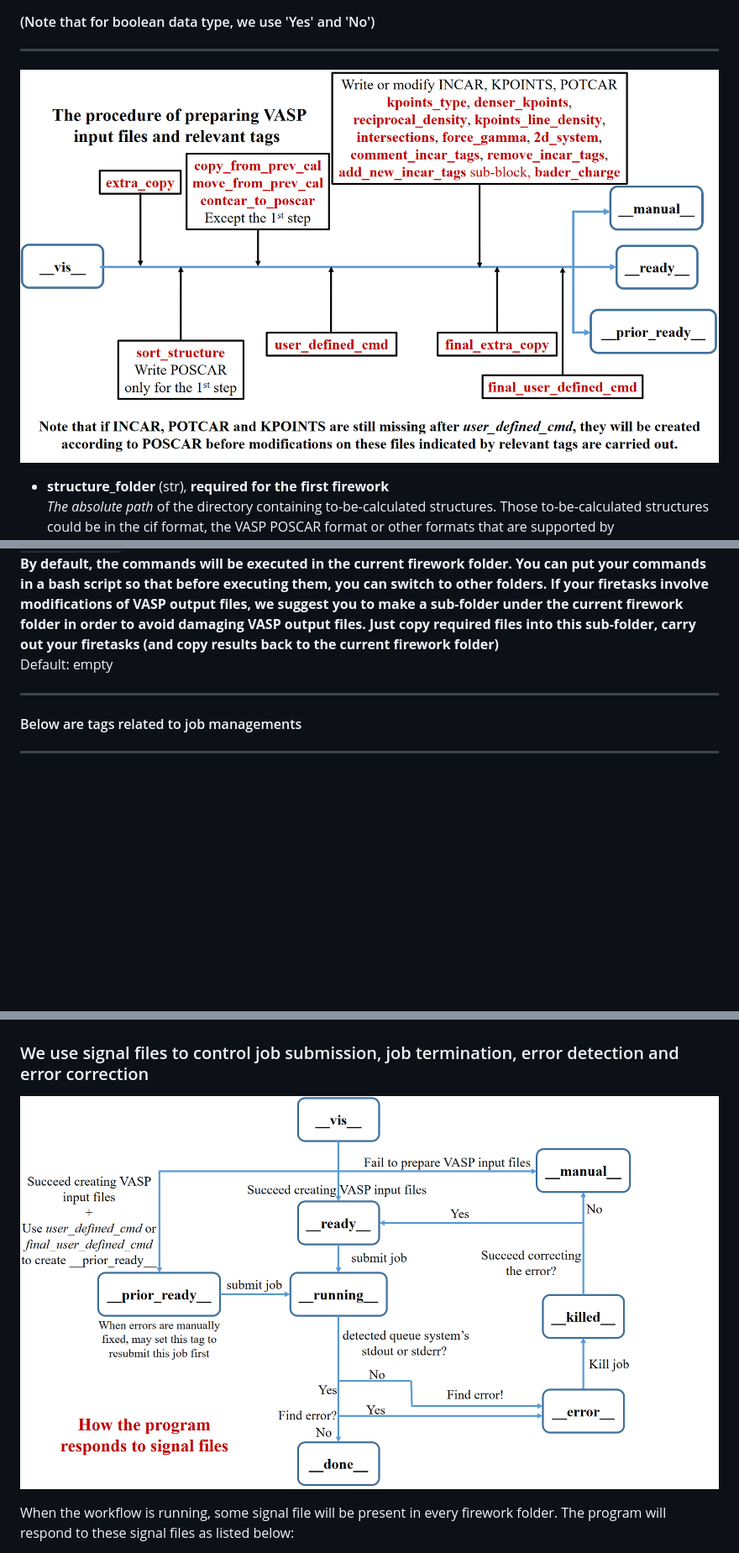
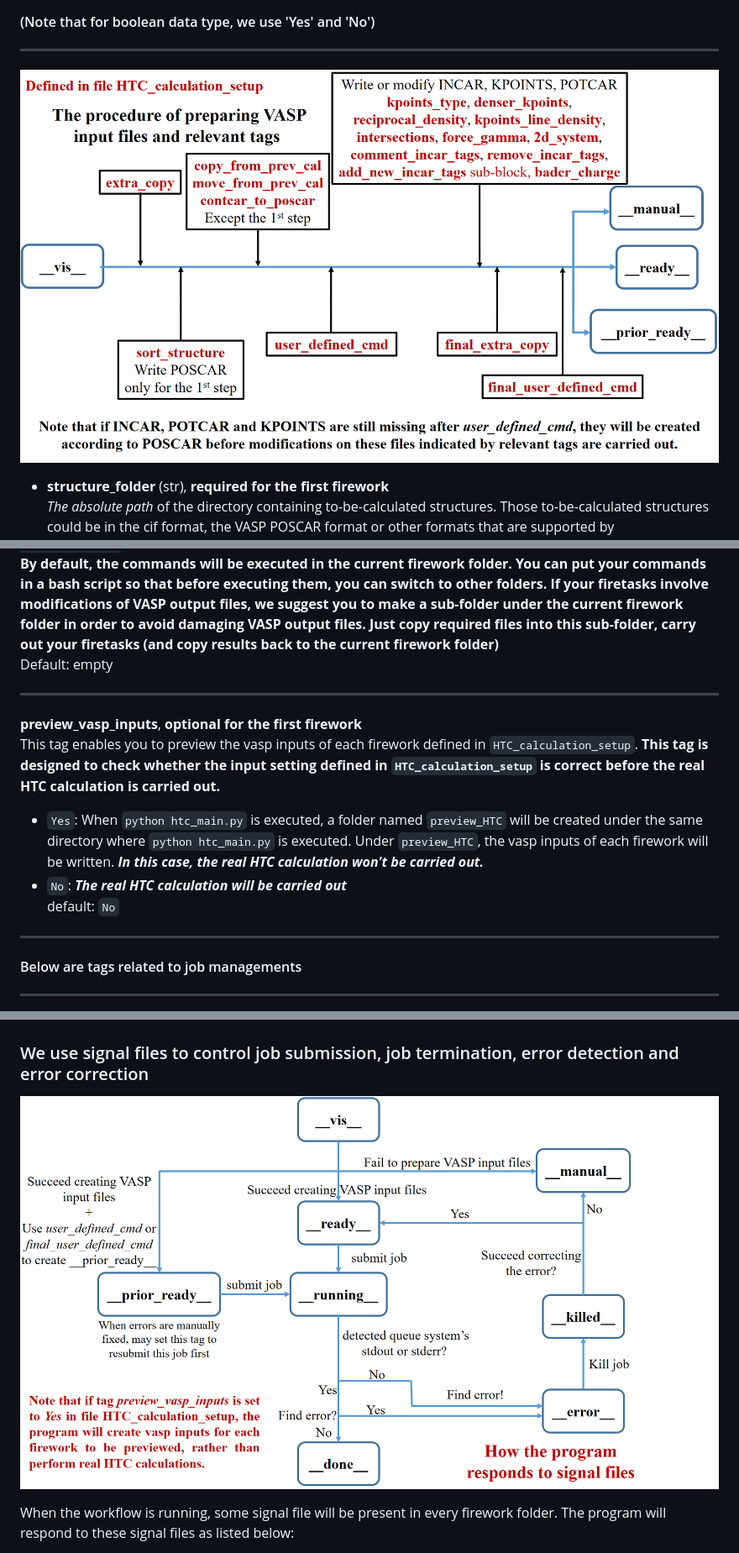
Before and after one commit to bitsoal/VASP_HTC_framework, a Markdown page: Manual.md, 3 parts joined by grey strips. Shown: that part at 84% size. Drawn GitHub-style; pictures changed too: figs/VASP_input_file_preparations.png, figs/signal_file_response.PNG; blank space fills up the shorter version.

```diff
--- a/Manual.md
+++ b/Manual.md
@@ -297,6 +298,16 @@ e.g. `user_defined_postprocess_cmd = date >>__test_file__, echo 'test user_defin
 **By default, the commands will be executed in the current firework folder. You can put your commands in a bash script so that before executing them, you can switch to other folders. If your firetasks involve modifications of VASP output files, we suggest you to make a sub-folder under the current firework folder in order to avoid damaging VASP output files. Just copy required files into this sub-folder, carry out your firetasks (and copy results back to the current firework folder)**
 Default: empty
 
+-------------------------------------------------
+**preview\_vasp\_inputs**, **optional for the first firework**
+This tag enables you to preview the vasp inputs of each firework defined in `HTC_calculation_setup`. **This tag is designed to check whether the input setting defined in `HTC_calculation_setup` is correct before the real HTC calculation is carried out.**
+
+
+- `Yes`: When `python htc_main.py` is executed, a folder named `preview_HTC` will be created under the same directory where `python htc_main.py` is executed. Under `preview_HTC`, the vasp inputs of each firework will be written. ***In this case, the real HTC calculation won't be carried out.***
+- `No`: ***The real HTC calculation will be carried out***
+default: `No`
+
+
 -----------------------------------------
 #### Below are tags related to job managements
 -----------------------
```
Also changed, not shown: other parts of Manual.md (+1 -0 lines), 11 other files.
